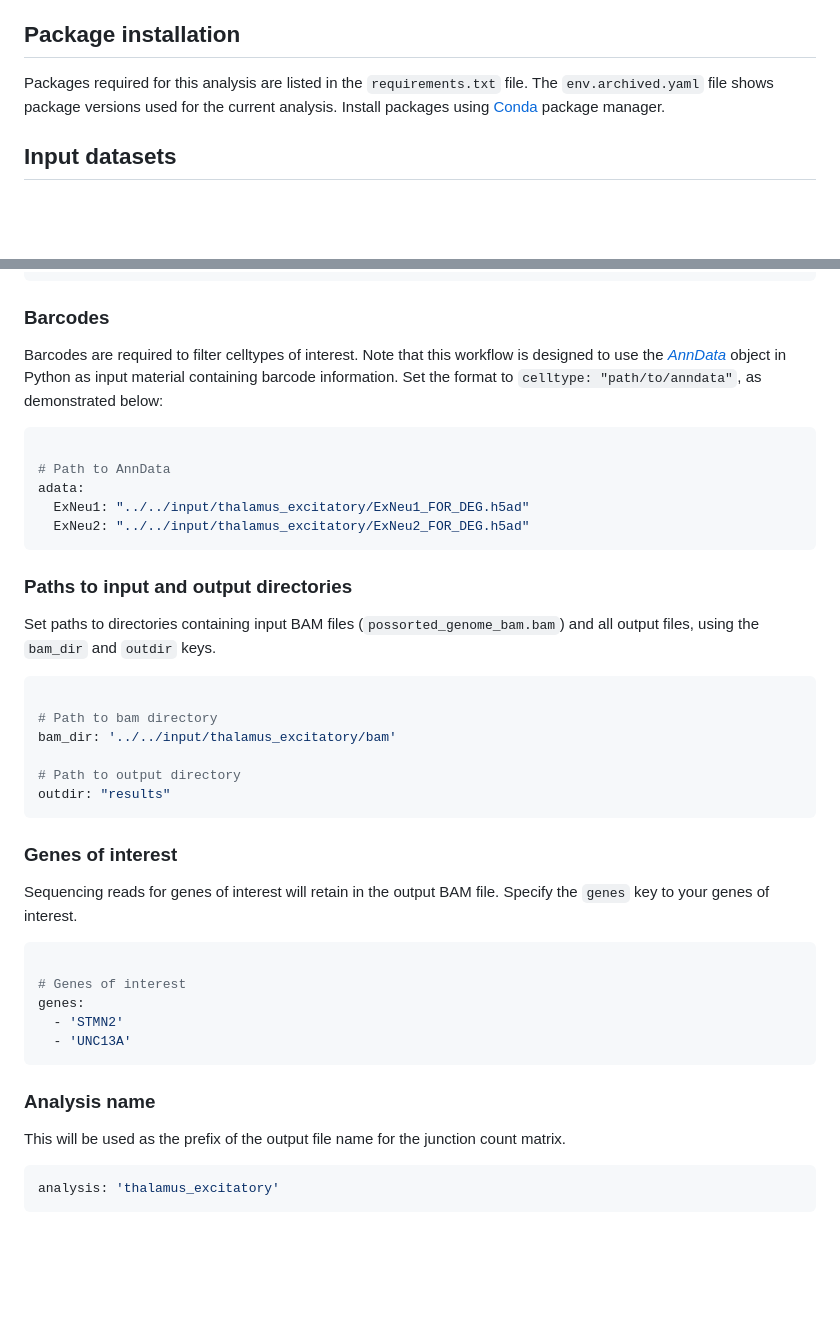
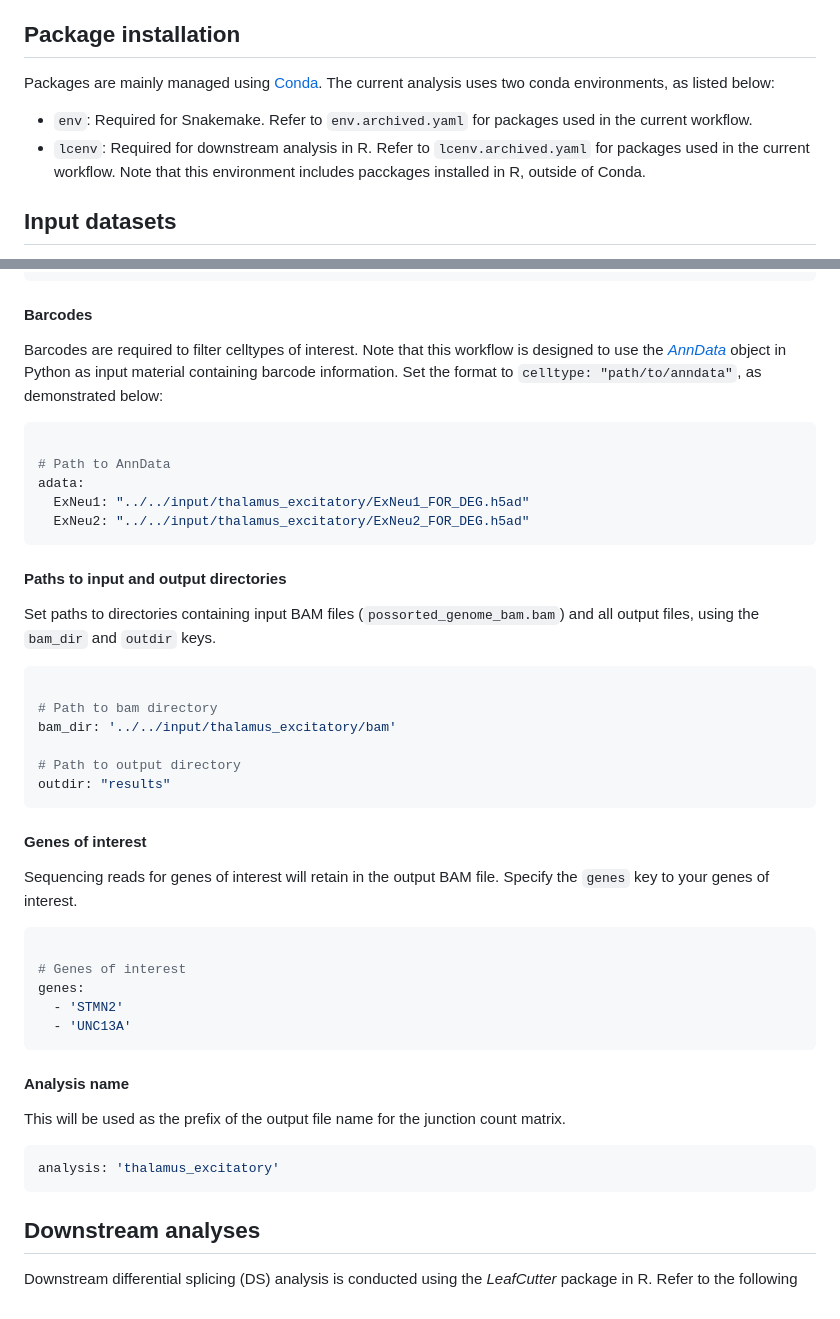
Before and after one commit to Mira0507/fcx_ce, a Markdown page: README.md, 2 parts joined by grey strips. GitHub-like rendering; blank space fills up the shorter version.

````diff
--- a/README.md
+++ b/README.md
@@ -6,9 +6,14 @@ which were previously determined.
 
 ## Package installation
 
-Packages required for this analysis are listed in the `requirements.txt` file. The `env.archived.yaml` file shows
-package versions used for the current analysis. Install packages using [Conda](https://docs.conda.io/projects/conda/en/stable/)
-package manager.
+Packages are mainly managed using [Conda](https://docs.conda.io/projects/conda/en/stable/).
+The current analysis uses two conda environments, as listed below:
+
+- ``env``: Required for Snakemake. Refer to `env.archived.yaml` for packages used
+in the current workflow.
+- ``lcenv``: Required for downstream analysis in R. Refer to `lcenv.archived.yaml`
+for packages used in the current workflow. Note that this environment includes
+pacckages installed in R, outside of Conda.
 
 ## Input datasets
 
@@ -101,7 +106,7 @@ all_cols:
   - 'study_specific_disease_specific'
 ```
 
-### Barcodes
+#### Barcodes
 
 Barcodes are required to filter celltypes of interest. Note that this workflow
 is designed to use the [*AnnData*](https://anndata.readthedocs.io/en/stable/)
@@ -116,7 +121,7 @@ adata:
   ExNeu2: "../../input/thalamus_excitatory/ExNeu2_FOR_DEG.h5ad"
 ```
 
-### Paths to input and output directories
+#### Paths to input and output directories
 
 Set paths to directories containing input BAM files (`possorted_genome_bam.bam`) and all output files,
 using the `bam_dir` and `outdir` keys.
@@ -130,7 +135,7 @@ bam_dir: '../../input/thalamus_excitatory/bam'
 outdir: "results"
 ```
 
-### Genes of interest
+#### Genes of interest
 
 Sequencing reads for genes of interest will retain in the output BAM file. Specify
 the `genes` key to your genes of interest.
@@ -143,7 +148,7 @@ genes:
   - 'UNC13A'
 ```
 
-### Analysis name
+#### Analysis name
 
 This will be used as the prefix of the output file name for the junction count
 matrix.
@@ -151,3 +156,10 @@ matrix.
 ```yaml
 analysis: 'thalamus_excitatory'
 ```
+
+###
+
+## Downstream analyses
+
+Downstream differential splicing (DS) analysis is conducted using the *LeafCutter*
+package in R. Refer to the following
````
Also changed, not shown: other parts of README.md (+5 -5 lines).
